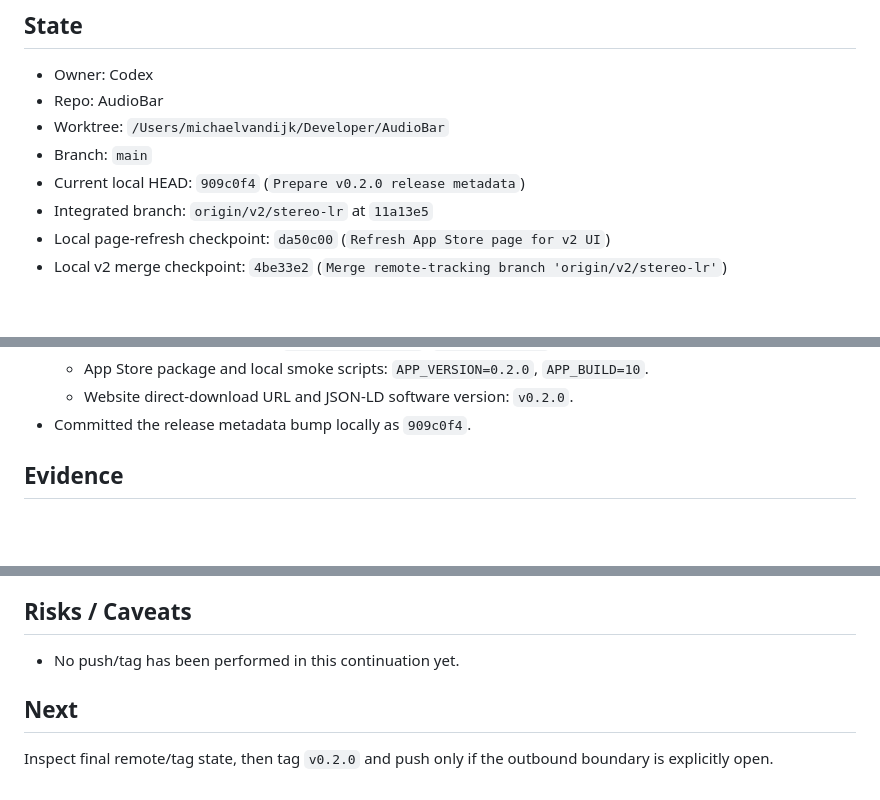
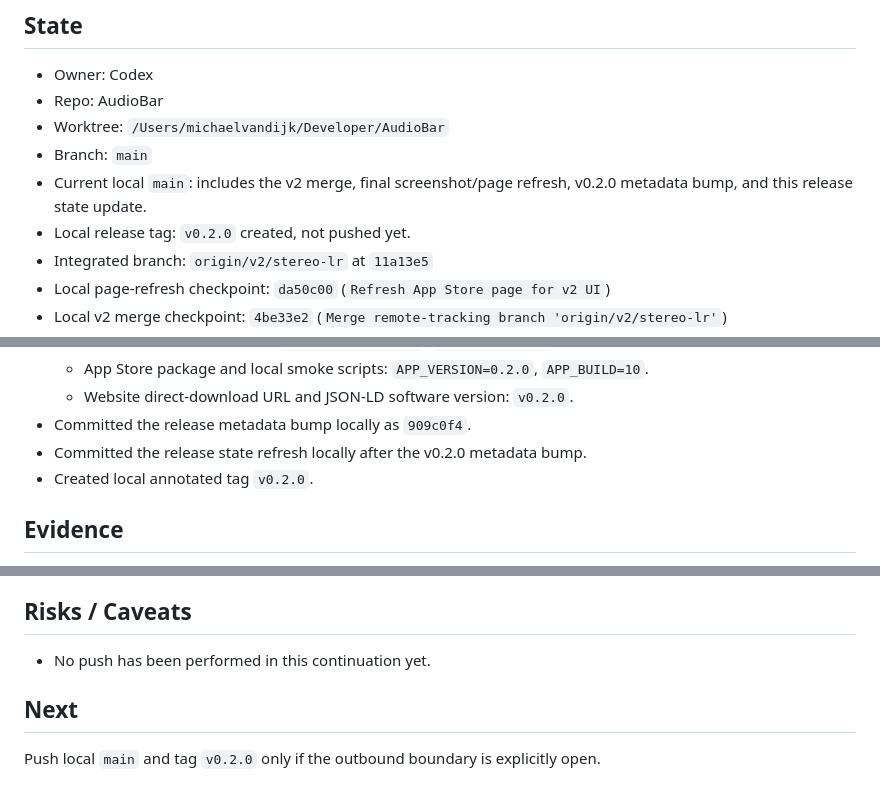
Before and after one commit to michaelvd2/AudioBar, a Markdown page: THREAD_STATE.md, 3 parts joined by grey strips. GitHub-like rendering; blank space fills up the shorter version.

Commit message:
Record local v2 release tag state

```diff
--- a/THREAD_STATE.md
+++ b/THREAD_STATE.md
@@ -6,7 +6,8 @@
 - Repo: AudioBar
 - Worktree: `/Users/michaelvandijk/Developer/AudioBar`
 - Branch: `main`
-- Current local HEAD: `909c0f4` (`Prepare v0.2.0 release metadata`)
+- Current local `main`: includes the v2 merge, final screenshot/page refresh, v0.2.0 metadata bump, and this release state update.
+- Local release tag: `v0.2.0` created, not pushed yet.
 - Integrated branch: `origin/v2/stereo-lr` at `11a13e5`
 - Local page-refresh checkpoint: `da50c00` (`Refresh App Store page for v2 UI`)
 - Local v2 merge checkpoint: `4be33e2` (`Merge remote-tracking branch 'origin/v2/stereo-lr'`)
@@ -32,6 +33,8 @@ Prepare the combined v2 app/page state so Michael can decide whether it is App S
   - App Store package and local smoke scripts: `APP_VERSION=0.2.0`, `APP_BUILD=10`.
   - Website direct-download URL and JSON-LD software version: `v0.2.0`.
 - Committed the release metadata bump locally as `909c0f4`.
+- Committed the release state refresh locally after the v0.2.0 metadata bump.
+- Created local annotated tag `v0.2.0`.
 
 ## Evidence
 
@@ -49,8 +52,8 @@ Prepare the combined v2 app/page state so Michael can decide whether it is App S
 
 ## Risks / Caveats
 
-- No push/tag has been performed in this continuation yet.
+- No push has been performed in this continuation yet.
 
 ## Next
 
-Inspect final remote/tag state, then tag `v0.2.0` and push only if the outbound boundary is explicitly open.
+Push local `main` and tag `v0.2.0` only if the outbound boundary is explicitly open.
```
